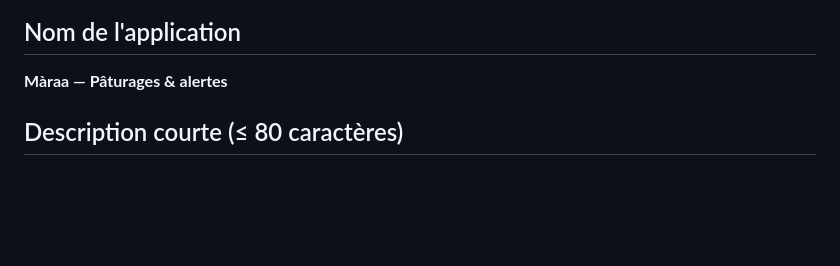
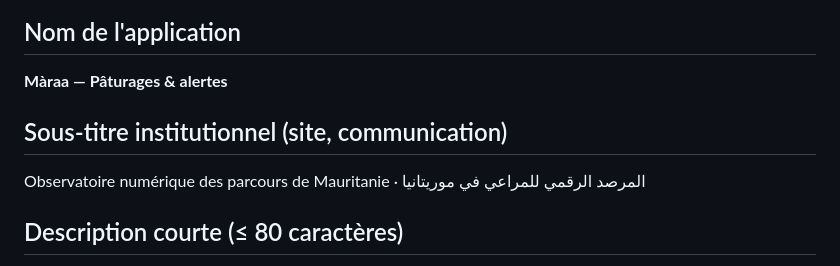
Before and after one commit to Sidatt-Ally/maraa, a Markdown page: docs/STORE.md, the part around the change. GitHub-like rendering; blank space fills up the shorter version.

Commit message:
Site vitrine : mise à jour docs/

```diff
--- a/docs/STORE.md
+++ b/docs/STORE.md
@@ -2,6 +2,9 @@
 
 ## Nom de l'application
 **Màraa — Pâturages & alertes**
+
+## Sous-titre institutionnel (site, communication)
+Observatoire numérique des parcours de Mauritanie · المرصد الرقمي للمراعي في موريتانيا
 
 ## Description courte (≤ 80 caractères)
 - **FR** : L'état des pâturages et de l'eau en Mauritanie, vu du satellite.
```
